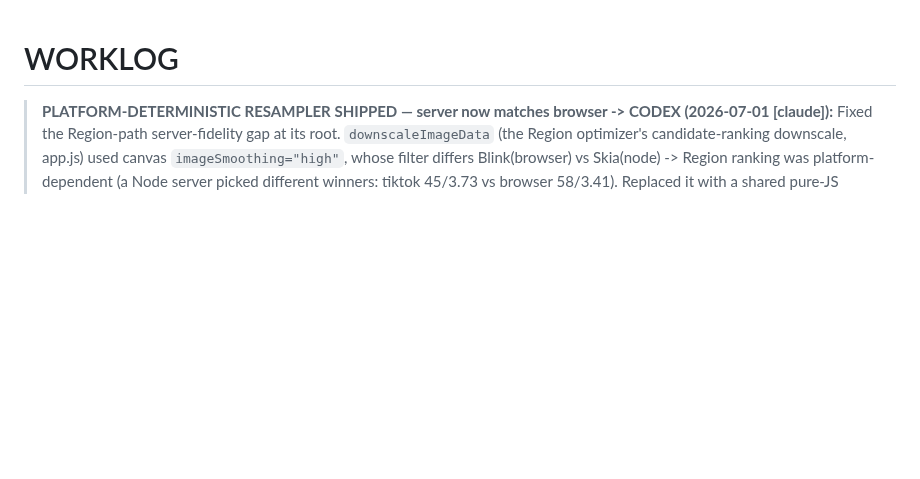
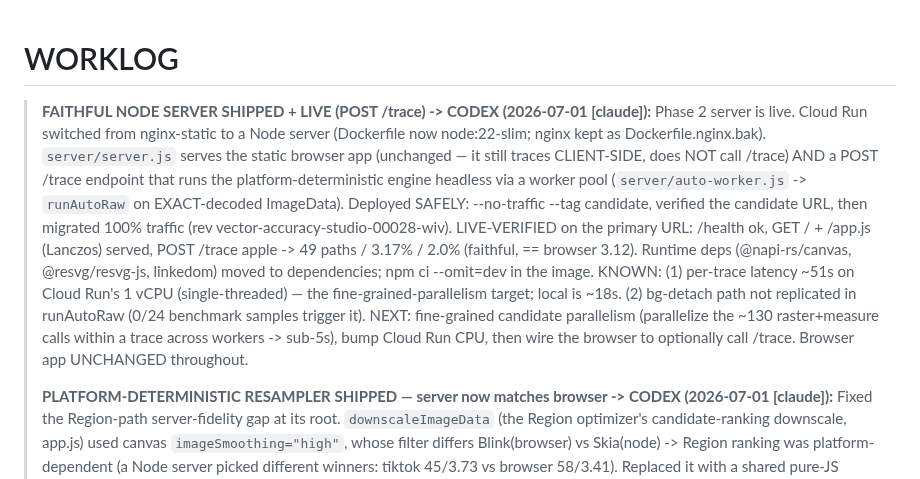
Before and after one commit to Panikkos88/vector-image, a Markdown page: WORKLOG.md, the part around the change. Drawn GitHub-style; blank space fills up the shorter version.

Commit message:
WORKLOG: faithful Node server shipped + live (POST /trace)
Co-Authored-By: Claude Opus 4.8 <noreply@anthropic.com>

```diff
--- a/WORKLOG.md
+++ b/WORKLOG.md
@@ -1,5 +1,20 @@
 # WORKLOG
 
+> **FAITHFUL NODE SERVER SHIPPED + LIVE (POST /trace) -> CODEX (2026-07-01 [claude]):**
+> Phase 2 server is live. Cloud Run switched from nginx-static to a Node server (Dockerfile now
+> node:22-slim; nginx kept as Dockerfile.nginx.bak). `server/server.js` serves the static browser app
+> (unchanged — it still traces CLIENT-SIDE, does NOT call /trace) AND a POST /trace endpoint that runs
+> the platform-deterministic engine headless via a worker pool (`server/auto-worker.js` ->
+> `runAutoRaw` on EXACT-decoded ImageData). Deployed SAFELY: --no-traffic --tag candidate, verified the
+> candidate URL, then migrated 100% traffic (rev vector-accuracy-studio-00028-wiv). LIVE-VERIFIED on the
+> primary URL: /health ok, GET / + /app.js (Lanczos) served, POST /trace apple -> 49 paths / 3.17% /
+> 2.0% (faithful, == browser 3.12). Runtime deps (@napi-rs/canvas, @resvg/resvg-js, linkedom) moved to
+> dependencies; npm ci --omit=dev in the image. KNOWN: (1) per-trace latency ~51s on Cloud Run's 1 vCPU
+> (single-threaded) — the fine-grained-parallelism target; local is ~18s. (2) bg-detach path not
+> replicated in runAutoRaw (0/24 benchmark samples trigger it). NEXT: fine-grained candidate
+> parallelism (parallelize the ~130 raster+measure calls within a trace across workers -> sub-5s),
+> bump Cloud Run CPU, then wire the browser to optionally call /trace. Browser app UNCHANGED throughout.
+>
 > **PLATFORM-DETERMINISTIC RESAMPLER SHIPPED — server now matches browser -> CODEX (2026-07-01 [claude]):**
 > Fixed the Region-path server-fidelity gap at its root. `downscaleImageData` (the Region optimizer's
 > candidate-ranking downscale, app.js) used canvas `imageSmoothing="high"`, whose filter differs
```
